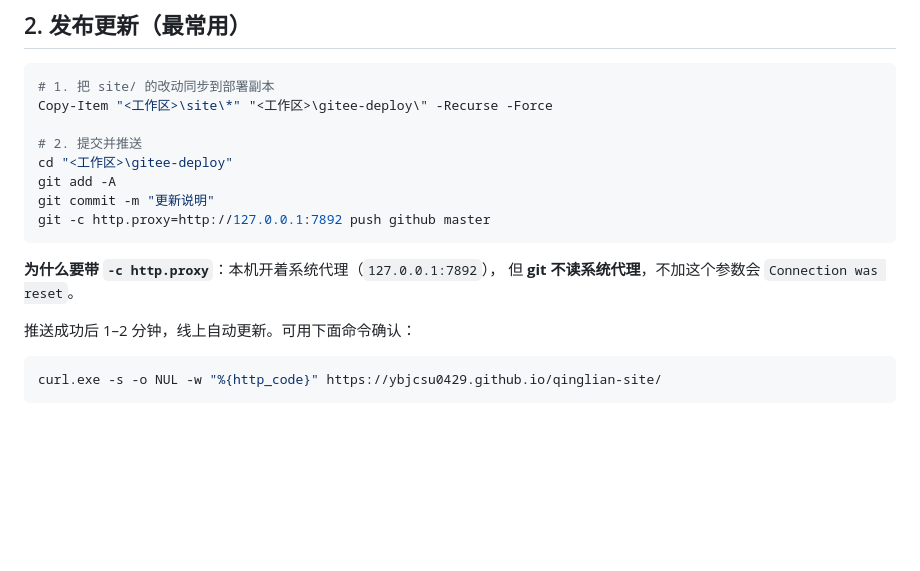
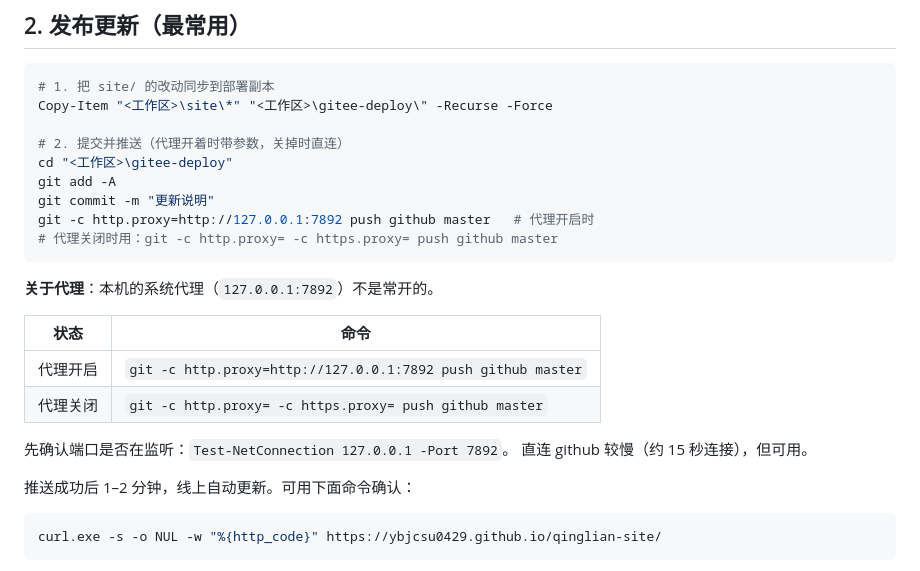
Before and after one commit to YbjCsu0429/qinglian-site, a Markdown page: docs/06_DEPLOYMENT.md, the part around the change. GitHub-like rendering; blank space fills up the shorter version.

Commit message:
文档：补充代理开关两种推送方式

````diff
--- a/docs/06_DEPLOYMENT.md
+++ b/docs/06_DEPLOYMENT.md
@@ -26,15 +26,23 @@
 # 1. 把 site/ 的改动同步到部署副本
 Copy-Item "<工作区>\site\*" "<工作区>\gitee-deploy\" -Recurse -Force
 
-# 2. 提交并推送
+# 2. 提交并推送（代理开着时带参数，关掉时直连）
 cd "<工作区>\gitee-deploy"
 git add -A
 git commit -m "更新说明"
-git -c http.proxy=http://127.0.0.1:7892 push github master
+git -c http.proxy=http://127.0.0.1:7892 push github master   # 代理开启时
+# 代理关闭时用：git -c http.proxy= -c https.proxy= push github master
 ```
 
-**为什么要带 `-c http.proxy`**：本机开着系统代理（`127.0.0.1:7892`），
-但 **git 不读系统代理**，不加这个参数会 `Connection was reset`。
+**关于代理**：本机的系统代理（`127.0.0.1:7892`）不是常开的。
+
+| 状态 | 命令 |
+|---|---|
+| 代理开启 | `git -c http.proxy=http://127.0.0.1:7892 push github master` |
+| 代理关闭 | `git -c http.proxy= -c https.proxy= push github master` |
+
+先确认端口是否在监听：`Test-NetConnection 127.0.0.1 -Port 7892`。
+直连 github 较慢（约 15 秒连接），但可用。
 
 推送成功后 1–2 分钟，线上自动更新。可用下面命令确认：
 
````
